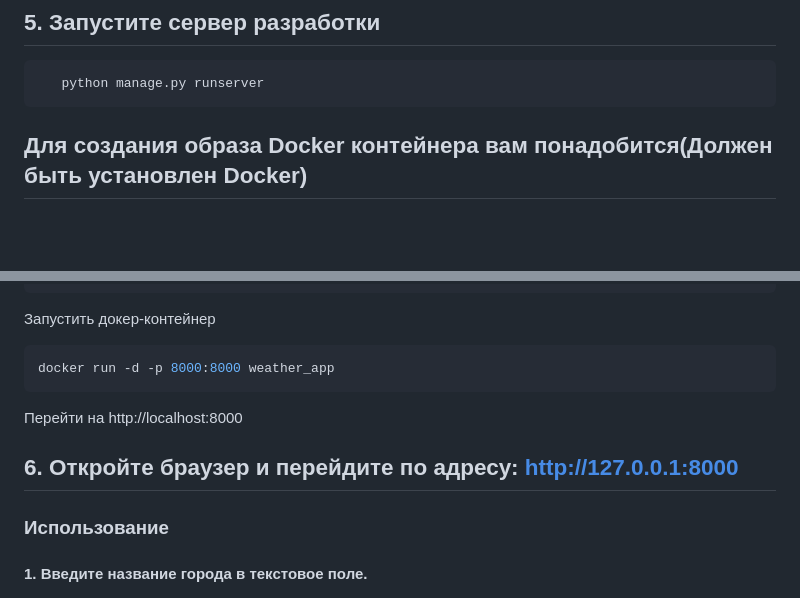
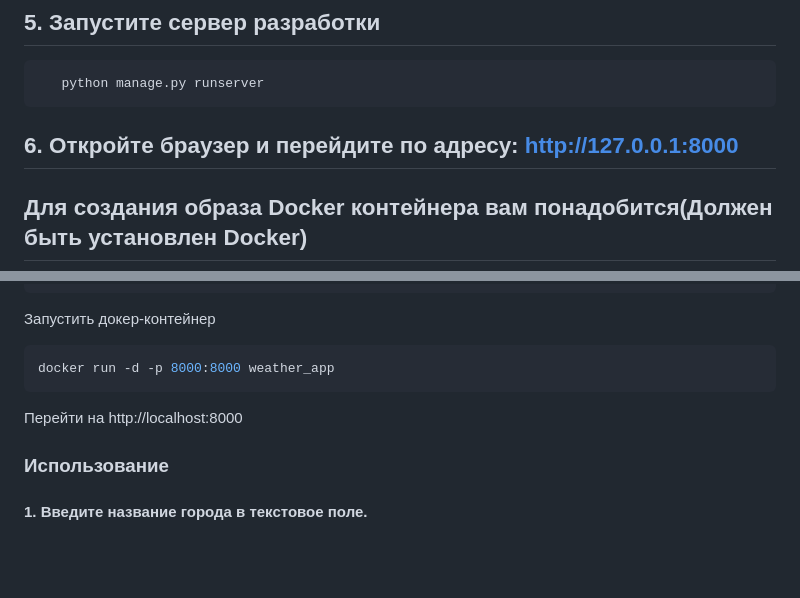
Before and after one commit to feniks1632/Website-with-weather-forecast, a Markdown page: README.md, 2 parts joined by grey strips. Drawn GitHub-style; blank space fills up the shorter version.

````diff
--- a/README.md
+++ b/README.md
@@ -50,6 +50,7 @@
    python manage.py runserver
 ```
 
+## 6. Откройте браузер и перейдите по адресу: http://127.0.0.1:8000
 
 ## Для создания образа Docker контейнера вам понадобится(Должен быть установлен Docker)
 
@@ -64,8 +65,6 @@ docker build -t weather_app .
 docker run -d -p 8000:8000 weather_app
 ```
 Перейти на http://localhost:8000
-
-## 6. Откройте браузер и перейдите по адресу: http://127.0.0.1:8000
 
 ### Использование
 #### 1. Введите название города в текстовое поле.
````
